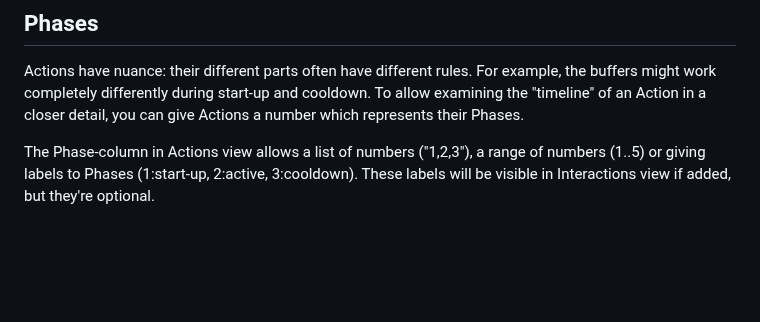
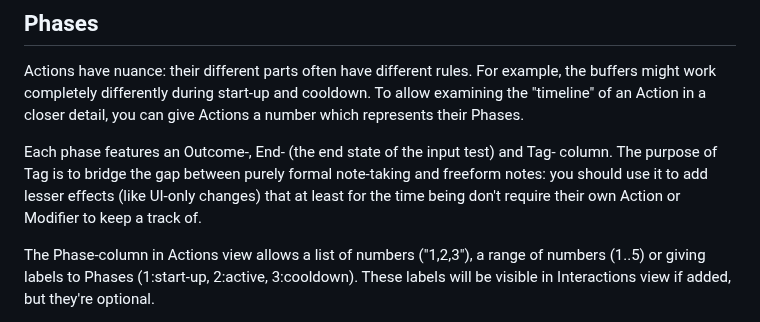
Before and after one commit to Nelitarnia/Vibelister, a Markdown page: README.md, the part around the change. Drawn GitHub-style; blank space fills up the shorter version.

Commit message:
update readme to mention the tag functionality

```diff
--- a/README.md
+++ b/README.md
@@ -66,6 +66,8 @@ Although the default mode in Interactions is comparing Actions vs Inputs (AI), p
 ## Phases
 
 Actions have nuance: their different parts often have different rules. For example, the buffers might work completely differently during start-up and cooldown. To allow examining the "timeline" of an Action in a closer detail, you can give Actions a number which represents their Phases.
+
+Each phase features an Outcome-, End- (the end state of the input test) and Tag- column. The purpose of Tag is to bridge the gap between purely formal note-taking and freeform notes: you should use it to add lesser effects (like UI-only changes) that at least for the time being don't require their own Action or Modifier to keep a track of.
 
 The Phase-column in Actions view allows a list of numbers ("1,2,3"), a range of numbers (1..5) or giving labels to Phases (1:start-up, 2:active, 3:cooldown). These labels will be visible in Interactions view if added, but they're optional.
 
```
